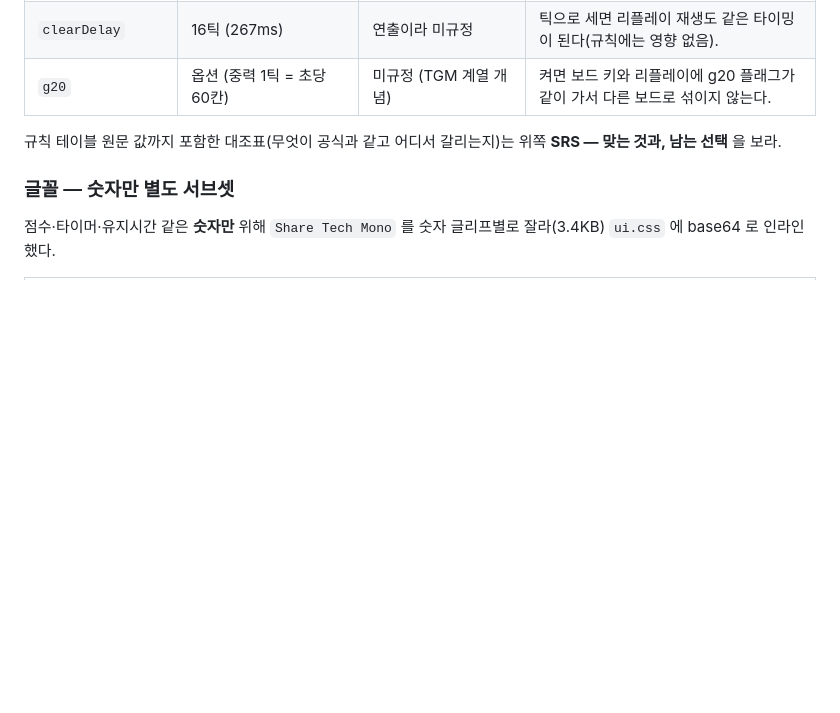
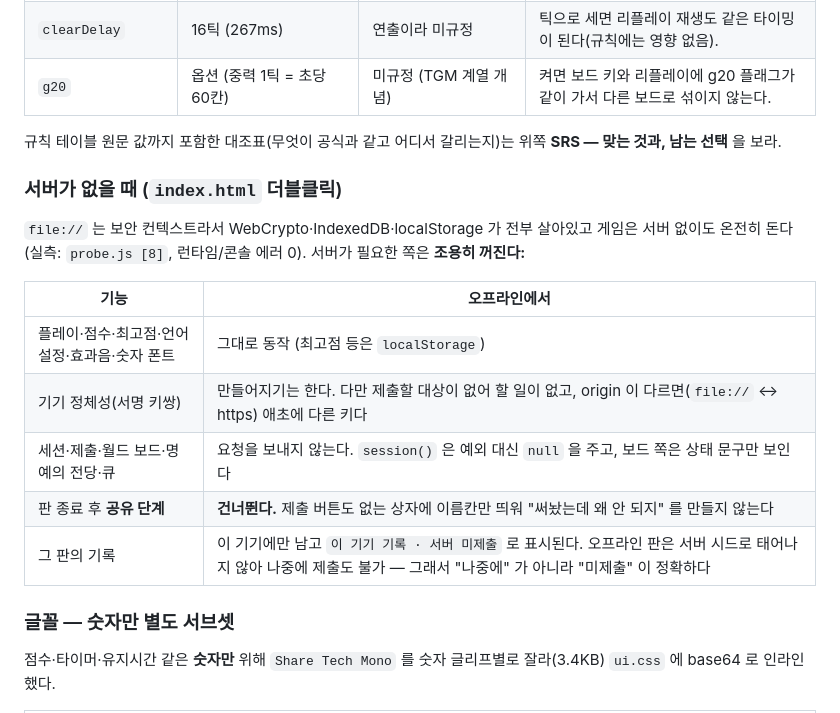
Before and after one commit to akamotaco/q__tetris, a Markdown page: README.md, the part around the change. GitHub-like rendering; blank space fills up the shorter version.

```diff
--- a/README.md
+++ b/README.md
@@ -224,6 +224,19 @@ T-스핀 판정(3-corner + 앞면 규칙 + 5번째 킥 승격, 마지막 동작
 규칙 테이블 원문 값까지 포함한 대조표(무엇이 공식과 같고 어디서 갈리는지)는 위쪽 **SRS — 맞는 것과, 남는 선택** 을 보라.
 <!-- EXT:END -->
 
+### 서버가 없을 때 (`index.html` 더블클릭)
+
+`file://` 는 보안 컨텍스트라서 WebCrypto·IndexedDB·localStorage 가 전부 살아있고 게임은 서버 없이도 온전히 돈다
+(실측: `probe.js [8]`, 런타임/콘솔 에러 0). 서버가 필요한 쪽은 **조용히 꺼진다:**
+
+| 기능 | 오프라인에서 |
+| --- | --- |
+| 플레이·점수·최고점·언어설정·효과음·숫자 폰트 | 그대로 동작 (최고점 등은 `localStorage`) |
+| 기기 정체성(서명 키쌍) | 만들어지기는 한다. 다만 제출할 대상이 없어 할 일이 없고, origin 이 다르면(`file://` ↔ https) 애초에 다른 키다 |
+| 세션·제출·월드 보드·명예의 전당·큐 | 요청을 보내지 않는다. `session()` 은 예외 대신 `null` 을 주고, 보드 쪽은 상태 문구만 보인다 |
+| 판 종료 후 **공유 단계** | **건너뛴다.** 제출 버튼도 없는 상자에 이름칸만 띄워 "써놨는데 왜 안 되지" 를 만들지 않는다 |
+| 그 판의 기록 | 이 기기에만 남고 `이 기기 기록 · 서버 미제출` 로 표시된다. 오프라인 판은 서버 시드로 태어나지 않아 나중에 제출도 불가 — 그래서 "나중에" 가 아니라 "미제출" 이 정확하다 |
+
 ### 글꼴 — 숫자만 별도 서브셋
 
 점수·타이머·유지시간 같은 **숫자만** 위해 `Share Tech Mono` 를 숫자 글리프별로 잘라(3.4KB) `ui.css` 에 base64 로 인라인했다.
```
Also changed, not shown: docs/preview-mobile.png, docs/preview.png, 5 other files.
